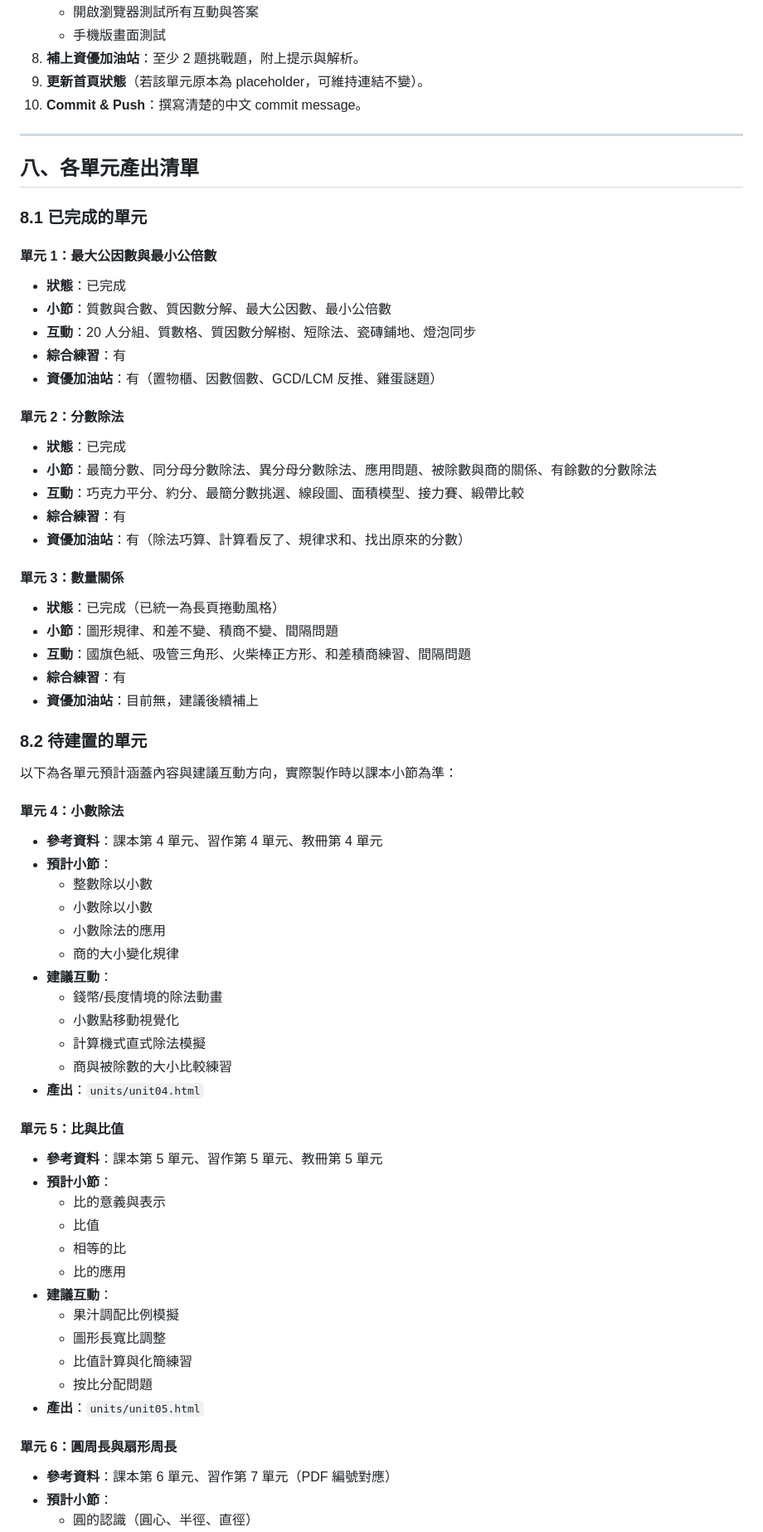
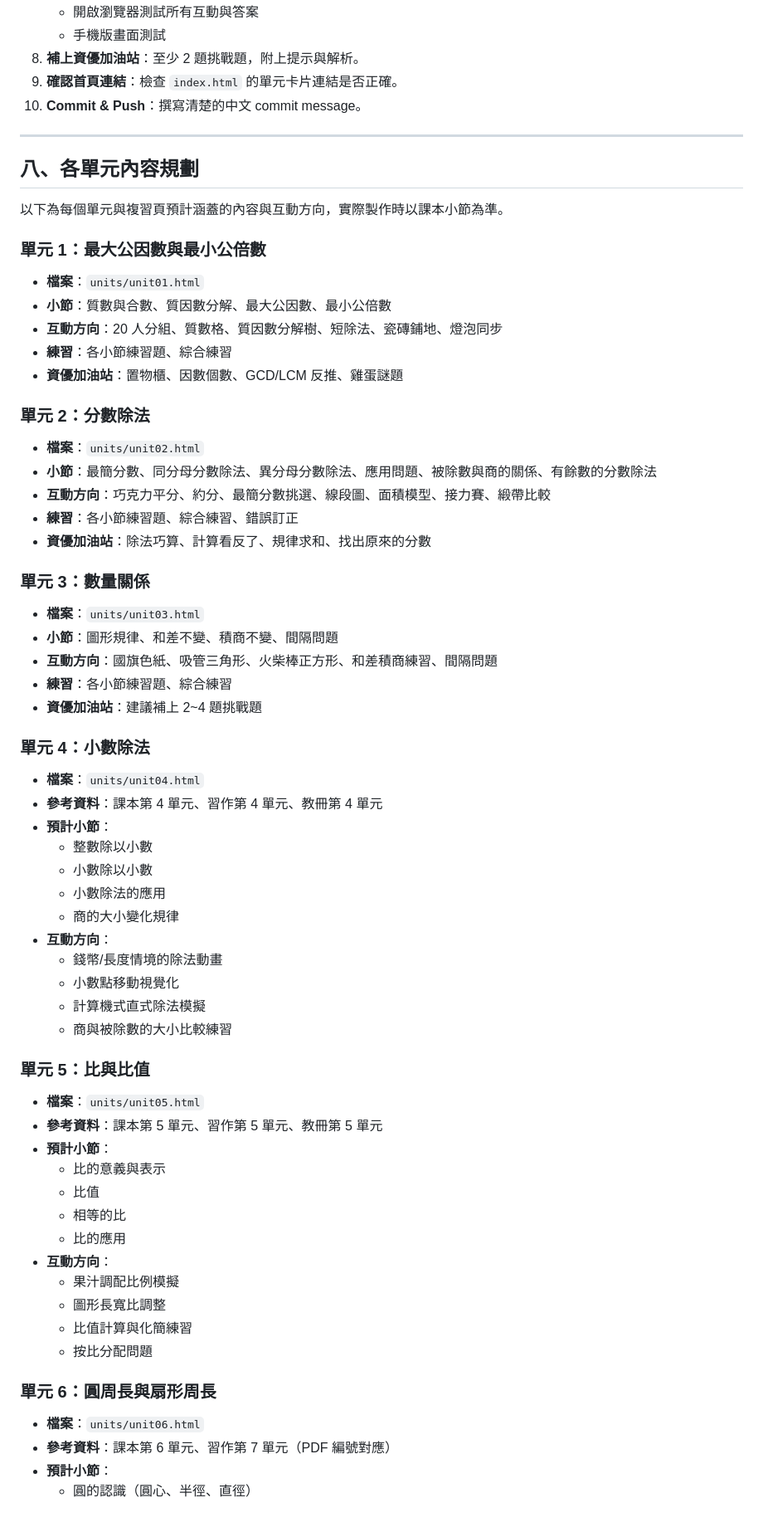
Before and after one commit to clive520/math-grade6-semester1, a Markdown page: 網站建置計畫書.md, the part around one of its changes. Shown at 83% size. Drawn GitHub-style.

```diff
--- a/網站建置計畫書.md
+++ b/網站建置計畫書.md
@@ -239,69 +239,66 @@
    - 開啟瀏覽器測試所有互動與答案
    - 手機版畫面測試
 8. **補上資優加油站**：至少 2 題挑戰題，附上提示與解析。
-9. **更新首頁狀態**（若該單元原本為 placeholder，可維持連結不變）。
+9. **確認首頁連結**：檢查 `index.html` 的單元卡片連結是否正確。
 10. **Commit & Push**：撰寫清楚的中文 commit message。
 
 ---
 
-## 八、各單元產出清單
+## 八、各單元內容規劃
 
-### 8.1 已完成的單元
+以下為每個單元與複習頁預計涵蓋的內容與互動方向，實際製作時以課本小節為準。
 
-#### 單元 1：最大公因數與最小公倍數
-- **狀態**：已完成
+### 單元 1：最大公因數與最小公倍數
+- **檔案**：`units/unit01.html`
 - **小節**：質數與合數、質因數分解、最大公因數、最小公倍數
-- **互動**：20 人分組、質數格、質因數分解樹、短除法、瓷磚鋪地、燈泡同步
-- **綜合練習**：有
-- **資優加油站**：有（置物櫃、因數個數、GCD/LCM 反推、雞蛋謎題）
+- **互動方向**：20 人分組、質數格、質因數分解樹、短除法、瓷磚鋪地、燈泡同步
+- **練習**：各小節練習題、綜合練習
+- **資優加油站**：置物櫃、因數個數、GCD/LCM 反推、雞蛋謎題
 
-#### 單元 2：分數除法
-- **狀態**：已完成
+### 單元 2：分數除法
+- **檔案**：`units/unit02.html`
 - **小節**：最簡分數、同分母分數除法、異分母分數除法、應用問題、被除數與商的關係、有餘數的分數除法
-- **互動**：巧克力平分、約分、最簡分數挑選、線段圖、面積模型、接力賽、緞帶比較
-- **綜合練習**：有
-- **資優加油站**：有（除法巧算、計算看反了、規律求和、找出原來的分數）
+- **互動方向**：巧克力平分、約分、最簡分數挑選、線段圖、面積模型、接力賽、緞帶比較
+- **練習**：各小節練習題、綜合練習、錯誤訂正
+- **資優加油站**：除法巧算、計算看反了、規律求和、找出原來的分數
 
-#### 單元 3：數量關係
-- **狀態**：已完成（已統一為長頁捲動風格）
+### 單元 3：數量關係
+- **檔案**：`units/unit03.html`
 - **小節**：圖形規律、和差不變、積商不變、間隔問題
-- **互動**：國旗色紙、吸管三角形、火柴棒正方形、和差積商練習、間隔問題
-- **綜合練習**：有
-- **資優加油站**：目前無，建議後續補上
+- **互動方向**：國旗色紙、吸管三角形、火柴棒正方形、和差積商練習、間隔問題
+- **練習**：各小節練習題、綜合練習
+- **資優加油站**：建議補上 2~4 題挑戰題
 
-### 8.2 待建置的單元
-
-以下為各單元預計涵蓋內容與建議互動方向，實際製作時以課本小節為準：
-
-#### 單元 4：小數除法
+### 單元 4：小數除法
+- **檔案**：`units/unit04.html`
 - **參考資料**：課本第 4 單元、習作第 4 單元、教冊第 4 單元
 - **預計小節**：
   - 整數除以小數
   - 小數除以小數
   - 小數除法的應用
   - 商的大小變化規律
-- **建議互動**：
+- **互動方向**：
   - 錢幣/長度情境的除法動畫
   - 小數點移動視覺化
   - 計算機式直式除法模擬
   - 商與被除數的大小比較練習
-- **產出**：`units/unit04.html`
 
-#### 單元 5：比與比值
+### 單元 5：比與比值
+- **檔案**：`units/unit05.html`
 - **參考資料**：課本第 5 單元、習作第 5 單元、教冊第 5 單元
 - **預計小節**：
   - 比的意義與表示
   - 比值
   - 相等的比
   - 比的應用
-- **建議互動**：
+- **互動方向**：
   - 果汁調配比例模擬
   - 圖形長寬比調整
   - 比值計算與化簡練習
   - 按比分配問題
-- **產出**：`units/unit05.html`
 
-#### 單元 6：圓周長與扇形周長
+### 單元 6：圓周長與扇形周長
+- **檔案**：`units/unit06.html`
 - **參考資料**：課本第 6 單元、習作第 7 單元（PDF 編號對應）
 - **預計小節**：
   - 圓的認識（圓心、半徑、直徑）
```
Also changed, not shown: other parts of 網站建置計畫書.md (+44 -62 lines), 工作表.md (added, +98 -0 lines).
